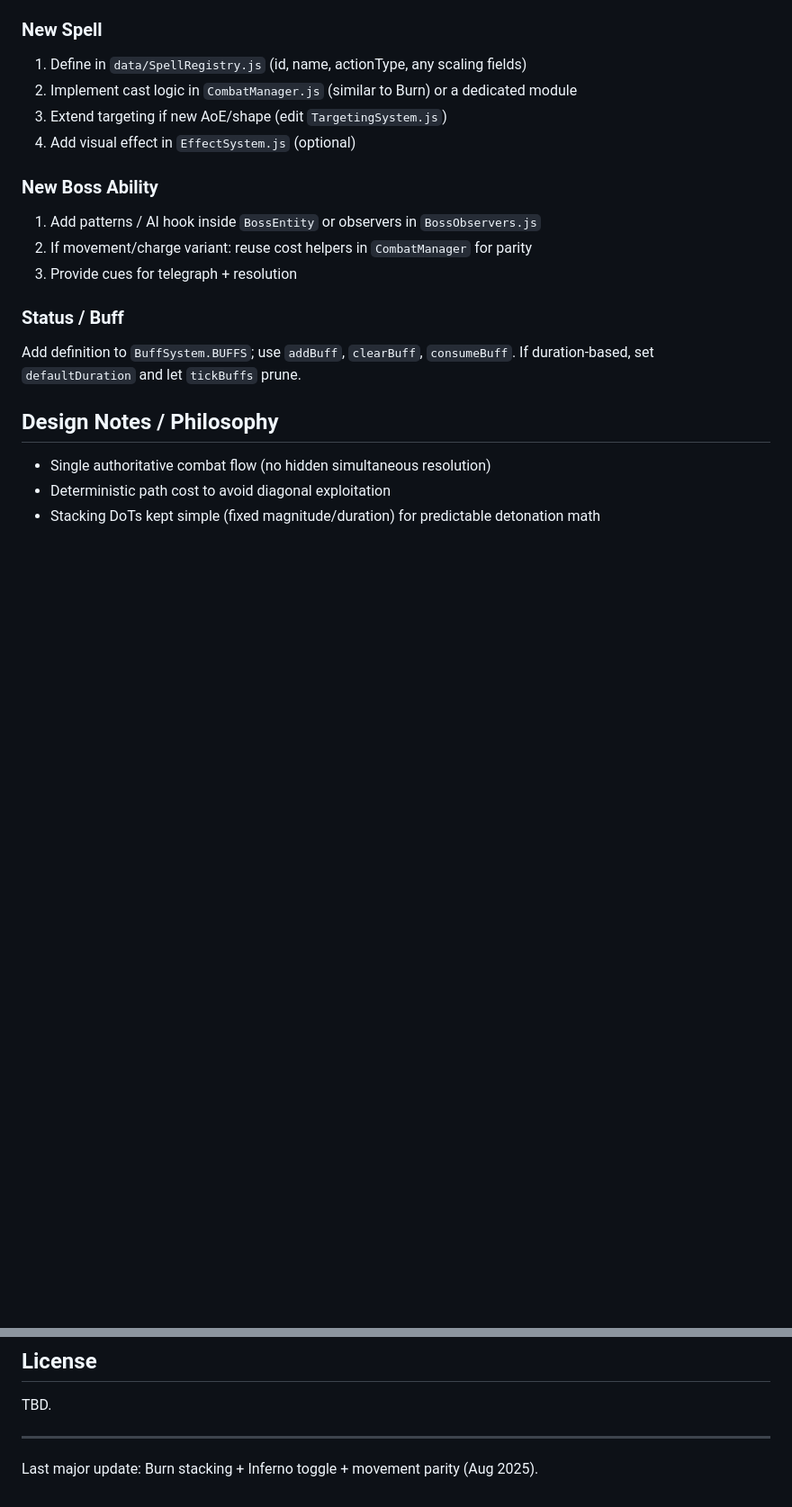
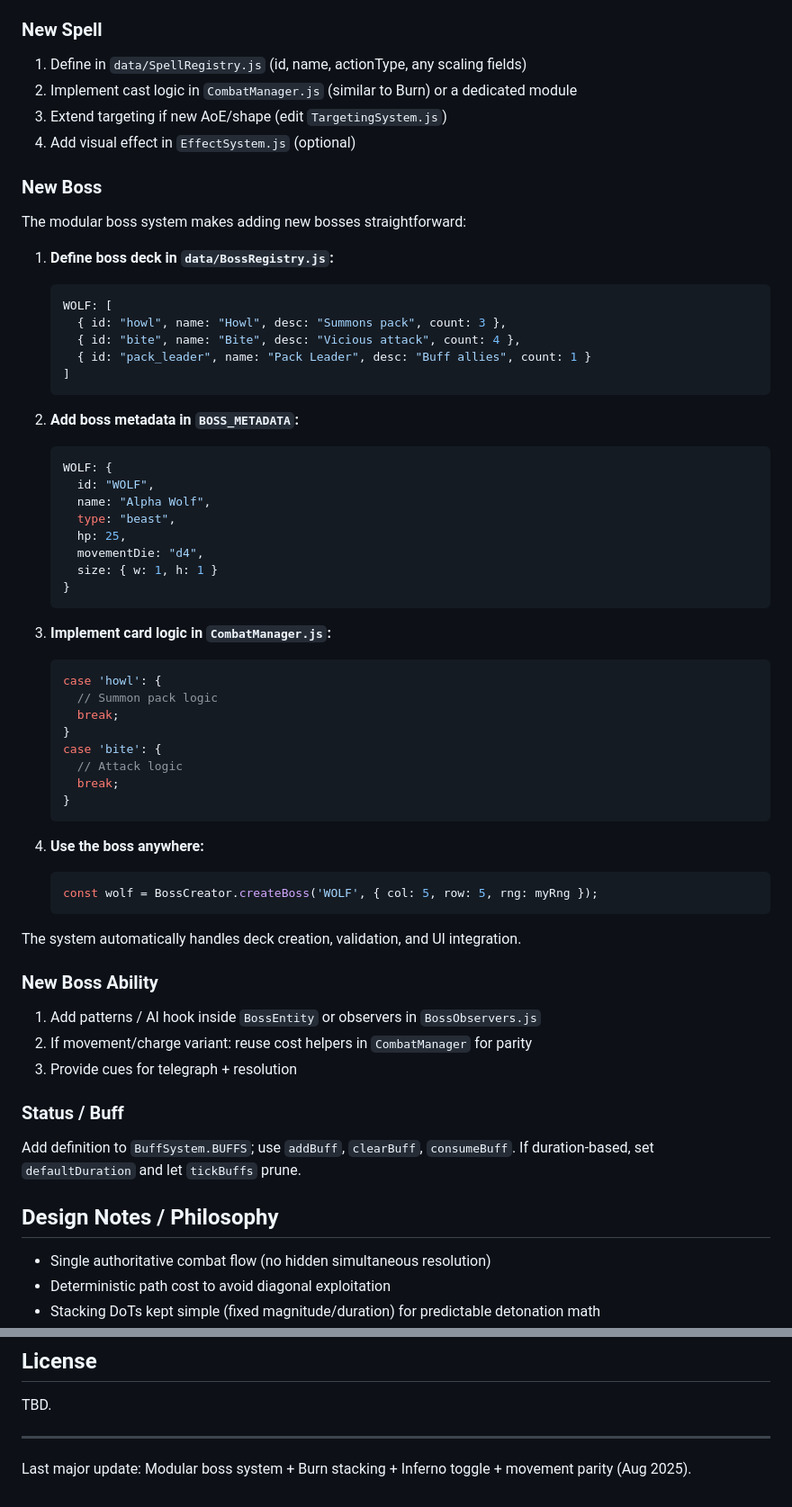
Before and after one commit to drcollateral/Corruption, a Markdown page: README.md, 2 parts joined by grey strips. Shown at 90% size. Drawn GitHub-style; blank space fills up the shorter version.

Commit message:
docs: Add conversion documentation
- Add OOP-CONVERSION-COMPLETE.md with modernization details
- Update README.md with current project status

````diff
--- a/README.md
+++ b/README.md
@@ -50,6 +61,49 @@ Bonus action: primes (adds inferno_primed buff). Next Burn instead of adding a s
 2. Implement cast logic in `CombatManager.js` (similar to Burn) or a dedicated module
 3. Extend targeting if new AoE/shape (edit `TargetingSystem.js`)
 4. Add visual effect in `EffectSystem.js` (optional)
+
+### New Boss
+The modular boss system makes adding new bosses straightforward:
+
+1. **Define boss deck in `data/BossRegistry.js`:**
+   ```javascript
+   WOLF: [
+     { id: "howl", name: "Howl", desc: "Summons pack", count: 3 },
+     { id: "bite", name: "Bite", desc: "Vicious attack", count: 4 },
+     { id: "pack_leader", name: "Pack Leader", desc: "Buff allies", count: 1 }
+   ]
+   ```
+
+2. **Add boss metadata in `BOSS_METADATA`:**
+   ```javascript
+   WOLF: {
+     id: "WOLF",
+     name: "Alpha Wolf",
+     type: "beast",
+     hp: 25,
+     movementDie: "d4",
+     size: { w: 1, h: 1 }
+   }
+   ```
+
+3. **Implement card logic in `CombatManager.js`:**
+   ```javascript
+   case 'howl': {
+     // Summon pack logic
+     break;
+   }
+   case 'bite': {
+     // Attack logic
+     break;
+   }
+   ```
+
+4. **Use the boss anywhere:**
+   ```javascript
+   const wolf = BossCreator.createBoss('WOLF', { col: 5, row: 5, rng: myRng });
+   ```
+
+The system automatically handles deck creation, validation, and UI integration.
 
 ### New Boss Ability
 1. Add patterns / AI hook inside `BossEntity` or observers in `BossObservers.js`
@@ -79,4 +133,4 @@ Open a PR: keep patches focused, include concise description + rationale. Avoid
 TBD.
 
 ---
-Last major update: Burn stacking + Inferno toggle + movement parity (Aug 2025).
+Last major update: Modular boss system + Burn stacking + Inferno toggle + movement parity (Aug 2025).
````
Also changed, not shown: other parts of README.md (+12 -1 lines), OOP-CONVERSION-COMPLETE.md (added).
